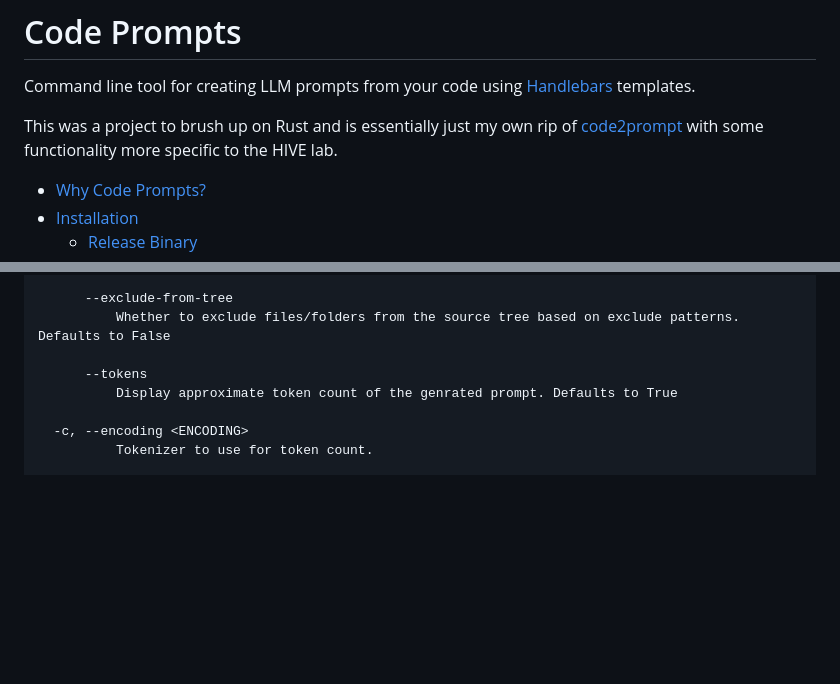
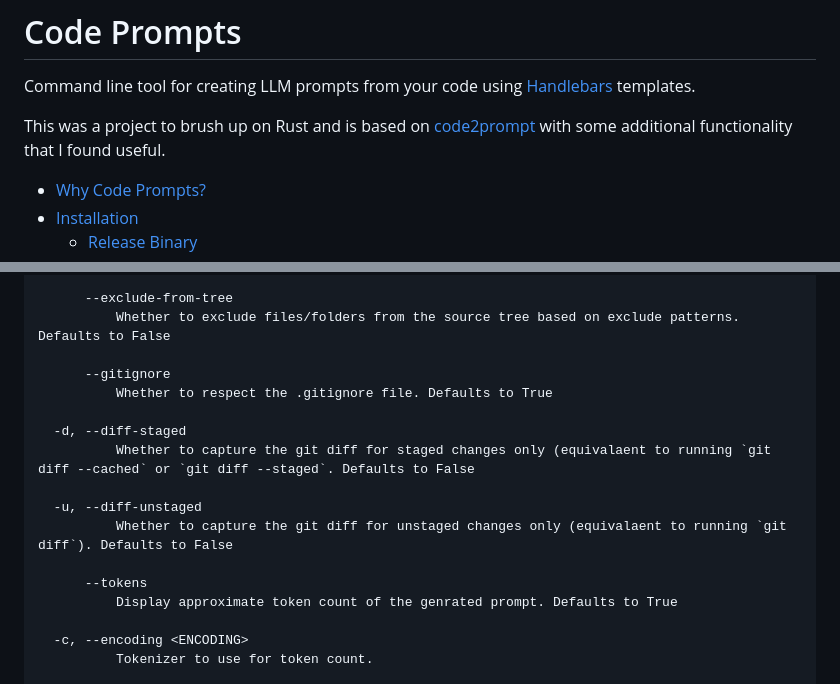
Before and after one commit to seankim658/codeprompts, a Markdown page: README.md, 2 parts joined by grey strips. Rendered like a GitHub page; blank space fills up the shorter version.

Commit message:
add git related CLI options

```diff
--- a/README.md
+++ b/README.md
@@ -2,7 +2,7 @@
 
 Command line tool for creating LLM prompts from your code using [Handlebars](https://handlebarsjs.com/) templates.
 
-This was a project to brush up on Rust and is essentially just my own rip of [code2prompt](https://github.com/mufeedvh/code2prompt) with some functionality more specific to the HIVE lab.
+This was a project to brush up on Rust and is based on [code2prompt](https://github.com/mufeedvh/code2prompt) with some additional functionality that I found useful.
 
 - [Why Code Prompts?](#why-code-prompts)
 - [Installation](#installation)
@@ -77,6 +77,15 @@ Options:
       --exclude-from-tree
           Whether to exclude files/folders from the source tree based on exclude patterns. Defaults to False
 
+      --gitignore
+          Whether to respect the .gitignore file. Defaults to True
+
+  -d, --diff-staged
+          Whether to capture the git diff for staged changes only (equivalaent to running `git diff --cached` or `git diff --staged`. Defaults to False
+
+  -u, --diff-unstaged
+          Whether to capture the git diff for unstaged changes only (equivalaent to running `git diff`). Defaults to False
+
       --tokens
           Display approximate token count of the genrated prompt. Defaults to True
 
```
